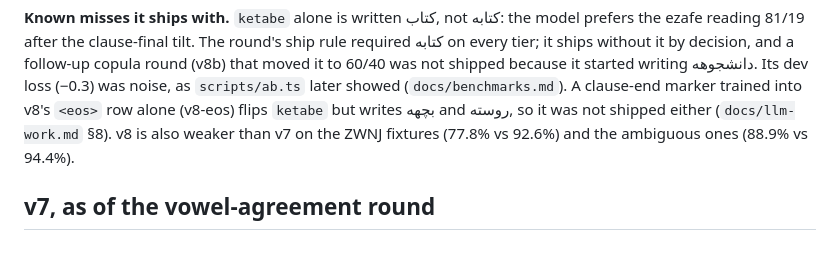
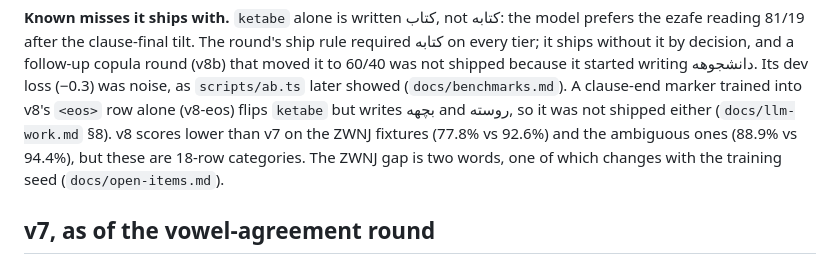
Before and after one commit to eramhq/tiny-finglish, a Markdown page: docs/model-card.md, the part around the change. GitHub-like rendering.

```diff
--- a/docs/model-card.md
+++ b/docs/model-card.md
@@ -61,8 +61,10 @@ follow-up copula round (v8b) that moved it to 60/40 was not shipped because it
 started writing دانشجوهه. Its dev loss (−0.3) was noise, as `scripts/ab.ts`
 later showed (`docs/benchmarks.md`). A clause-end marker trained into v8's
 `<eos>` row alone (v8-eos) flips `ketabe` but writes بچهه and روسته, so it
-was not shipped either (`docs/llm-work.md` §8). v8 is also weaker than v7 on
-the ZWNJ fixtures (77.8% vs 92.6%) and the ambiguous ones (88.9% vs 94.4%).
+was not shipped either (`docs/llm-work.md` §8). v8 scores lower than v7 on
+the ZWNJ fixtures (77.8% vs 92.6%) and the ambiguous ones (88.9% vs 94.4%),
+but these are 18-row categories. The ZWNJ gap is two words, one of which
+changes with the training seed (`docs/open-items.md`).
 
 ## v7, as of the vowel-agreement round
 
```
Also changed, not shown: docs/open-items.md (+10 -2 lines).
